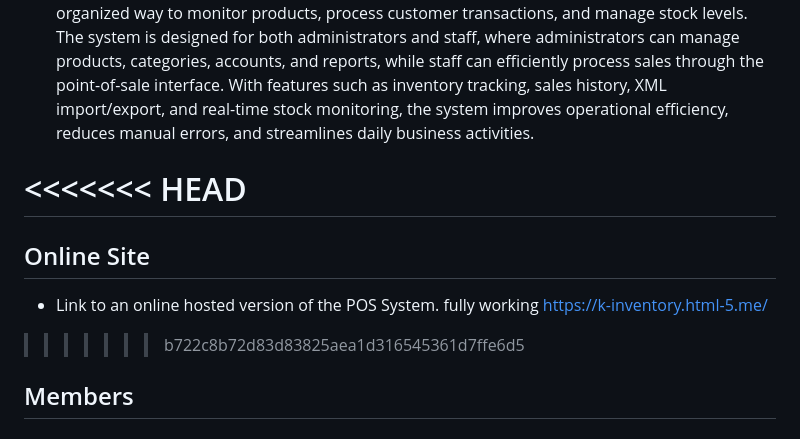
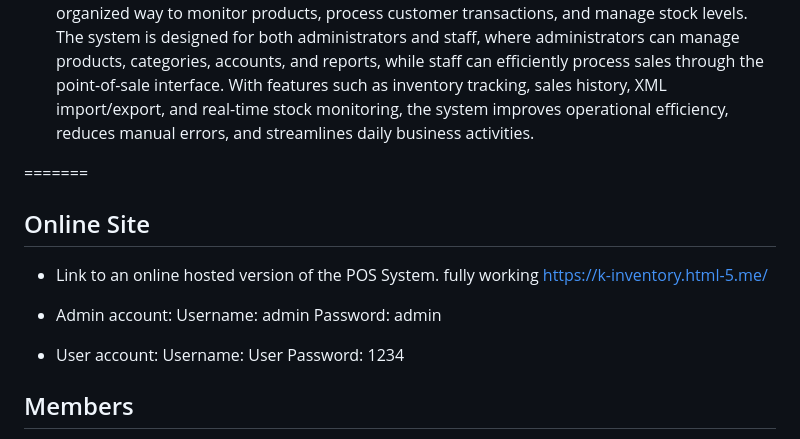
Before and after one commit to itszshinnn/pos-inventory-system, a Markdown page: readMe.md, the part around the change. GitHub-like rendering.

```diff
--- a/readMe.md
+++ b/readMe.md
@@ -4,14 +4,19 @@
 
 - The POS Inventory System is a web-based application developed to help businesses efficiently manage their inventory and sales operations in one centralized platform. It caters to small and medium-sized businesses, such as retail stores, mini marts, and shops, by providing an organized way to monitor products, process customer transactions, and manage stock levels. The system is designed for both administrators and staff, where administrators can manage products, categories, accounts, and reports, while staff can efficiently process sales through the point-of-sale interface. With features such as inventory tracking, sales history, XML import/export, and real-time stock monitoring, the system improves operational efficiency, reduces manual errors, and streamlines daily business activities.
 
-<<<<<<< HEAD
+
 =======
 
 ## Online Site
 - Link to an online hosted version of the POS System. fully working https://k-inventory.html-5.me/
+- Admin account:
+Username: admin
+Password: admin
 
+- User account:
+Username: User
+Password: 1234
 
->>>>>>> b722c8b72d83d83825aea1d316545361d7ffe6d5
 ## Members
 - Sean
 - Limo
```
